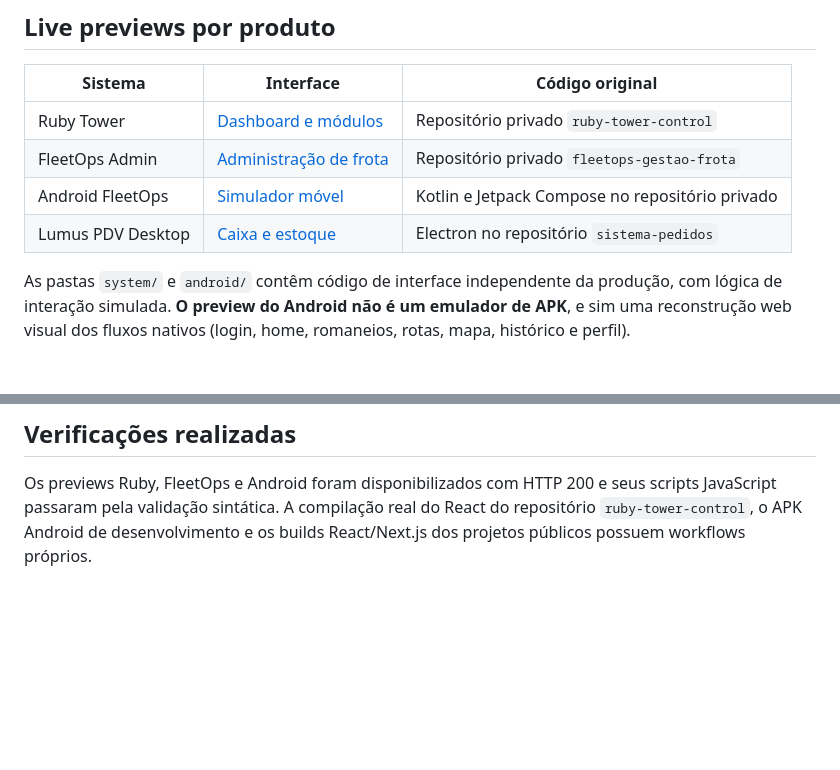
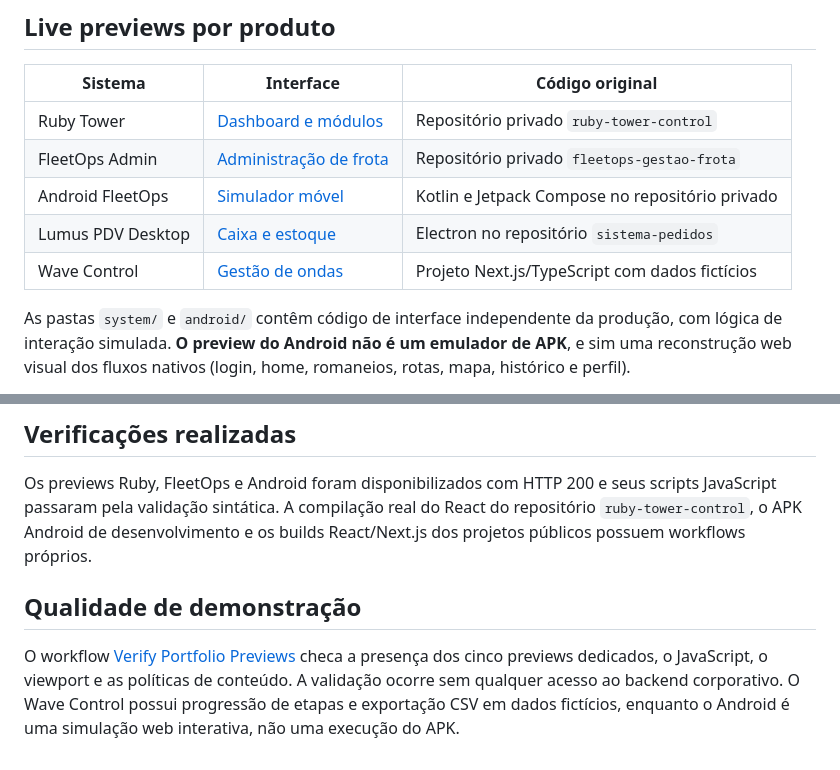
Before and after one commit to Ronilima1810/formulario-de-matricula, a Markdown page: portfolio-demos/README.md, 2 parts joined by grey strips. Rendered like a GitHub page; blank space fills up the shorter version.

Commit message:
docs(portfolio): documenta Wave Control e testes automáticos de previews

```diff
--- a/portfolio-demos/README.md
+++ b/portfolio-demos/README.md
@@ -49,6 +49,7 @@ O GitHub Pages do repositório `formulario-de-matricula` já fornece a página e
 | FleetOps Admin | [Administração de frota](./fleet/) | Repositório privado `fleetops-gestao-frota` |
 | Android FleetOps | [Simulador móvel](./android/) | Kotlin e Jetpack Compose no repositório privado |
 | Lumus PDV Desktop | [Caixa e estoque](./pdv/) | Electron no repositório `sistema-pedidos` |
+| Wave Control | [Gestão de ondas](./ondas/) | Projeto Next.js/TypeScript com dados fictícios |
 
 As pastas `system/` e `android/` contêm código de interface independente da produção, com lógica de interação simulada. **O preview do Android não é um emulador de APK**, e sim uma reconstrução web visual dos fluxos nativos (login, home, romaneios, rotas, mapa, histórico e perfil).
 
@@ -57,3 +58,7 @@ Todos os previews são estáticos, publicados no GitHub Pages, com políticas de
 ## Verificações realizadas
 
 Os previews Ruby, FleetOps e Android foram disponibilizados com HTTP 200 e seus scripts JavaScript passaram pela validação sintática. A compilação real do React do repositório `ruby-tower-control`, o APK Android de desenvolvimento e os builds React/Next.js dos projetos públicos possuem workflows próprios.
+
+## Qualidade de demonstração
+
+O workflow [Verify Portfolio Previews](../.github/workflows/verify-previews.yml) checa a presença dos cinco previews dedicados, o JavaScript, o viewport e as políticas de conteúdo. A validação ocorre sem qualquer acesso ao backend corporativo. O Wave Control possui progressão de etapas e exportação CSV em dados fictícios, enquanto o Android é uma simulação web interativa, não uma execução do APK.
```
